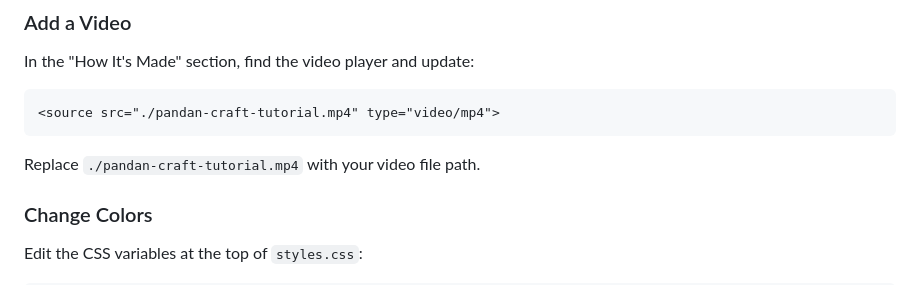
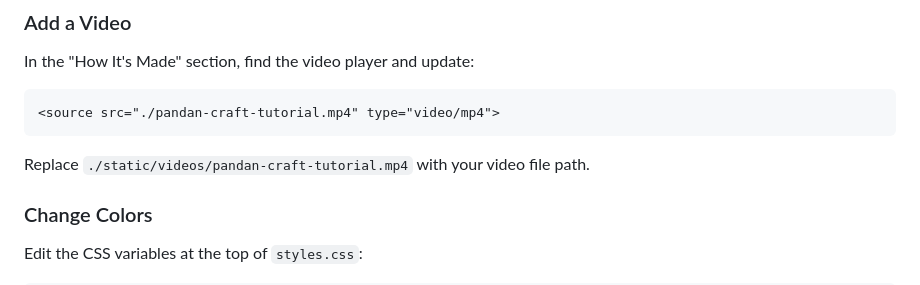
Before and after one commit to s2024107468-ux/ashley, a Markdown page: README.md, the part around one of its changes. Drawn GitHub-style.

````diff
--- a/README.md
+++ b/README.md
@@ -111,7 +111,7 @@ In the "How It's Made" section, find the video player and update:
 ```html
 <source src="./pandan-craft-tutorial.mp4" type="video/mp4">
 ```
-Replace `./pandan-craft-tutorial.mp4` with your video file path.
+Replace `./static/videos/pandan-craft-tutorial.mp4` with your video file path.
 
 ### Change Colors
 Edit the CSS variables at the top of `styles.css`:
````
Also changed, not shown: other parts of README.md (+3 -3 lines).
